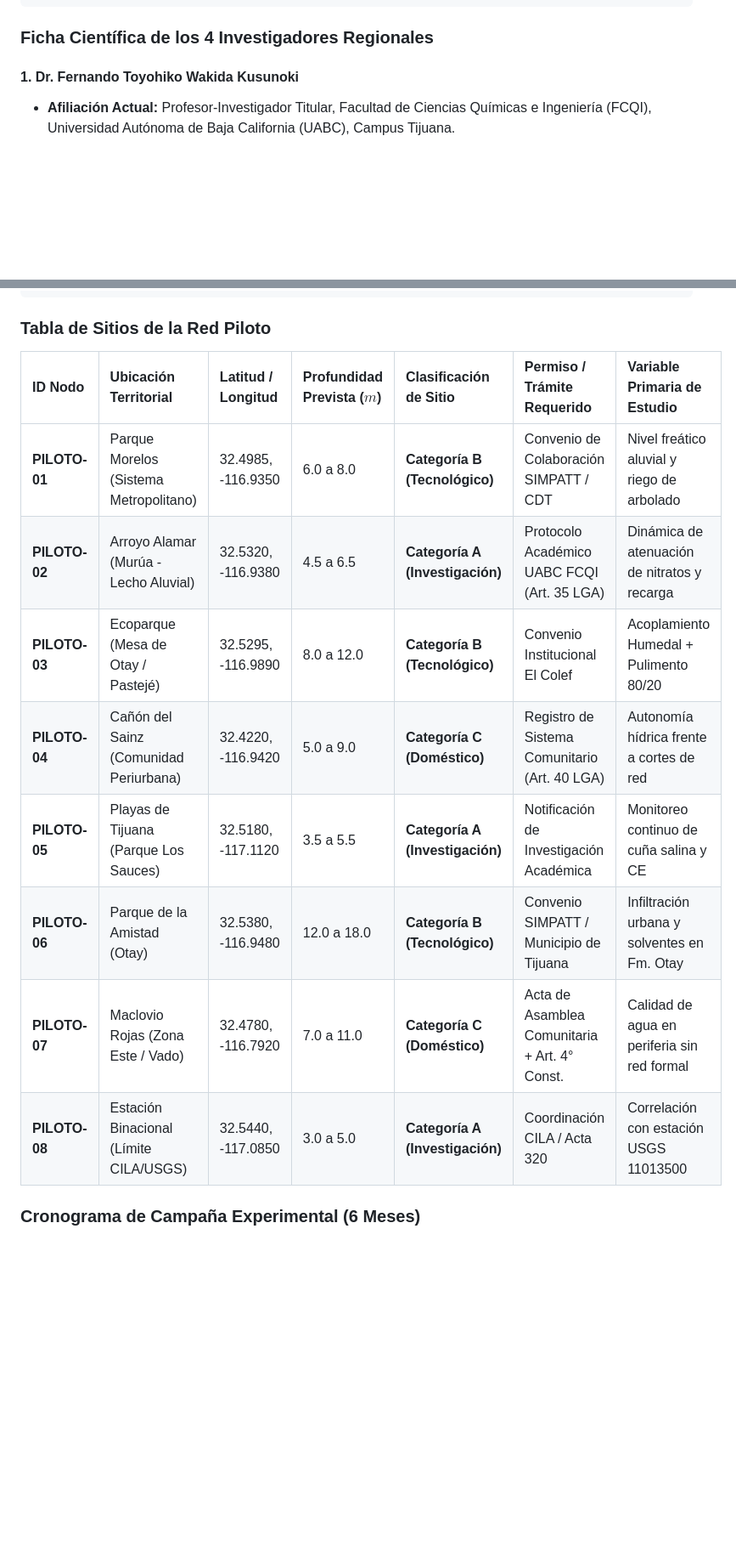
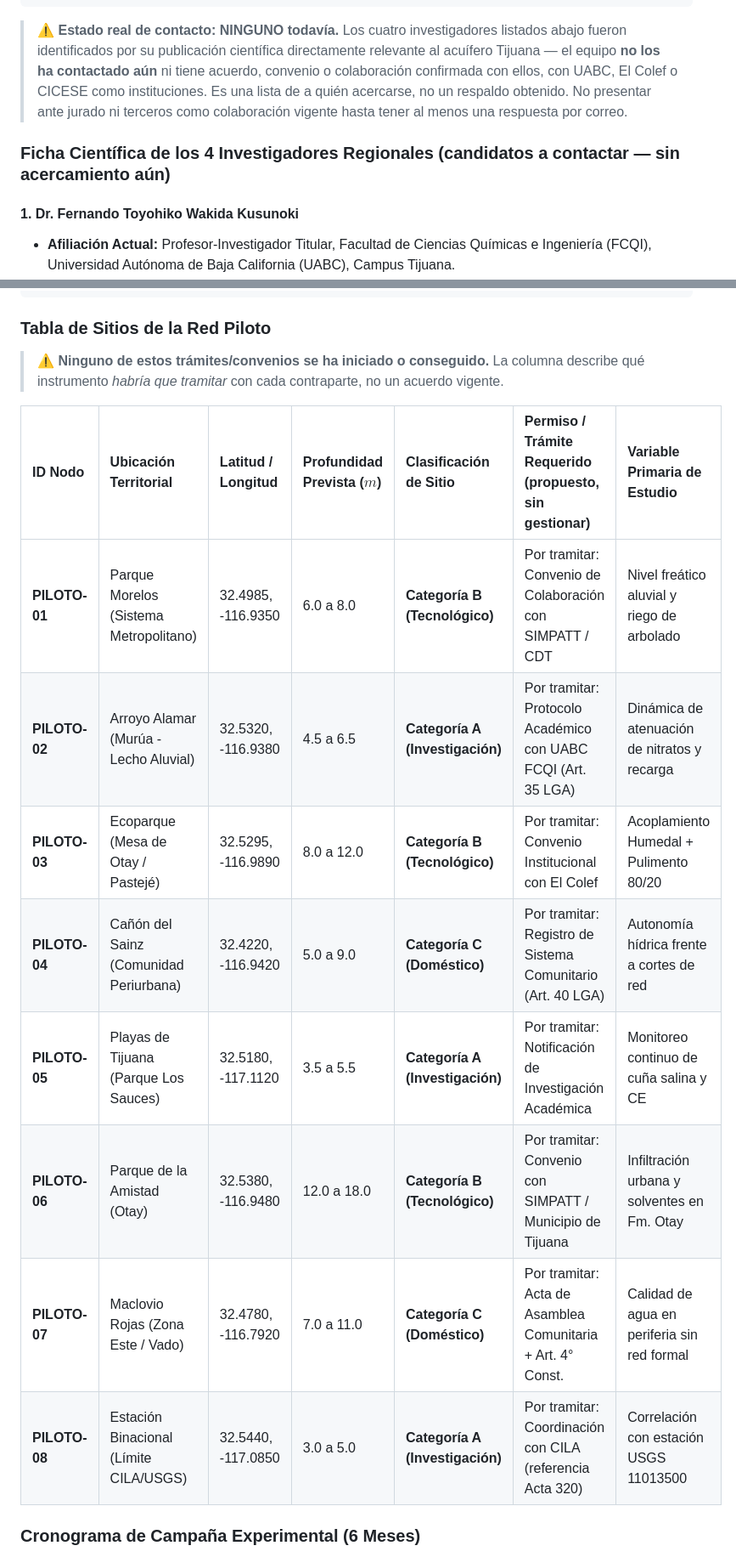
Before and after one commit to quecrap/123portijuana, a Markdown page: INVESTIGACION_CIENTIFICA_Y_MATRIZ_HIDROGEOLOGICA.md, 2 parts joined by grey strips. Shown at 85% size. Rendered like a GitHub page; blank space fills up the shorter version.

Commit message:
fix(docs): aclarar que la red de investigadores/convenios es propuesta, no confirmada
Ninguno de los 4 investigadores (UABC, El Colef, CICESE) ha sido contactado
todavia, y ninguno de los convenios/protocolos/coordinaciones listados por
sitio piloto esta gestionado. Se agregan advertencias explicitas y se
recalifica cada tramite como "por tramitar" para evitar reclamar respaldo
institucional que aun no existe, dado que el documento nombra a personas
reales identificables en un repo publico.

````diff
--- a/INVESTIGACION_CIENTIFICA_Y_MATRIZ_HIDROGEOLOGICA.md
+++ b/INVESTIGACION_CIENTIFICA_Y_MATRIZ_HIDROGEOLOGICA.md
@@ -207,7 +207,9 @@ La caracterización hidrogeoquímica del agua somera en Tijuana refleja una faci
  └──────────────────────────────────────┴──────────────────────────────────────┴──────────────────────────────────────┘
 ```
 
-### Ficha Científica de los 4 Investigadores Regionales
+> ⚠️ **Estado real de contacto: NINGUNO todavía.** Los cuatro investigadores listados abajo fueron identificados por su publicación científica directamente relevante al acuífero Tijuana — el equipo **no los ha contactado aún** ni tiene acuerdo, convenio o colaboración confirmada con ellos, con UABC, El Colef o CICESE como instituciones. Es una lista de a quién acercarse, no un respaldo obtenido. No presentar ante jurado ni terceros como colaboración vigente hasta tener al menos una respuesta por correo.
+
+### Ficha Científica de los 4 Investigadores Regionales (candidatos a contactar — sin acercamiento aún)
 
 #### 1. Dr. Fernando Toyohiko Wakida Kusunoki
 * **Afiliación Actual:** Profesor-Investigador Titular, Facultad de Ciencias Químicas e Ingeniería (FCQI), Universidad Autónoma de Baja California (UABC), Campus Tijuana.
@@ -472,16 +474,18 @@ Se propone una red piloto de **8 estaciones experimentales de observación y mon
 
 ### Tabla de Sitios de la Red Piloto
 
-| ID Nodo | Ubicación Territorial | Latitud / Longitud | Profundidad Prevista ($m$) | Clasificación de Sitio | Permiso / Trámite Requerido | Variable Primaria de Estudio |
+> ⚠️ **Ninguno de estos trámites/convenios se ha iniciado o conseguido.** La columna describe qué instrumento *habría que tramitar* con cada contraparte, no un acuerdo vigente.
+
+| ID Nodo | Ubicación Territorial | Latitud / Longitud | Profundidad Prevista ($m$) | Clasificación de Sitio | Permiso / Trámite Requerido (propuesto, sin gestionar) | Variable Primaria de Estudio |
 | :--- | :--- | :--- | :--- | :--- | :--- | :--- |
-| **PILOTO-01** | Parque Morelos (Sistema Metropolitano) | 32.4985, -116.9350 | 6.0 a 8.0 | **Categoría B (Tecnológico)** | Convenio de Colaboración SIMPATT / CDT | Nivel freático aluvial y riego de arbolado |
-| **PILOTO-02** | Arroyo Alamar (Murúa - Lecho Aluvial) | 32.5320, -116.9380 | 4.5 a 6.5 | **Categoría A (Investigación)**| Protocolo Académico UABC FCQI (Art. 35 LGA) | Dinámica de atenuación de nitratos y recarga |
-| **PILOTO-03** | Ecoparque (Mesa de Otay / Pastejé) | 32.5295, -116.9890 | 8.0 a 12.0 | **Categoría B (Tecnológico)** | Convenio Institucional El Colef | Acoplamiento Humedal + Pulimento 80/20 |
-| **PILOTO-04** | Cañón del Sainz (Comunidad Periurbana)| 32.4220, -116.9420 | 5.0 a 9.0 | **Categoría C (Doméstico)** | Registro de Sistema Comunitario (Art. 40 LGA)| Autonomía hídrica frente a cortes de red |
-| **PILOTO-05** | Playas de Tijuana (Parque Los Sauces) | 32.5180, -117.1120 | 3.5 a 5.5 | **Categoría A (Investigación)**| Notificación de Investigación Académica | Monitoreo continuo de cuña salina y CE |
-| **PILOTO-06** | Parque de la Amistad (Otay) | 32.5380, -116.9480 | 12.0 a 18.0 | **Categoría B (Tecnológico)** | Convenio SIMPATT / Municipio de Tijuana | Infiltración urbana y solventes en Fm. Otay |
-| **PILOTO-07** | Maclovio Rojas (Zona Este / Vado) | 32.4780, -116.7920 | 7.0 a 11.0 | **Categoría C (Doméstico)** | Acta de Asamblea Comunitaria + Art. 4° Const. | Calidad de agua en periferia sin red formal |
-| **PILOTO-08** | Estación Binacional (Límite CILA/USGS) | 32.5440, -117.0850 | 3.0 a 5.0 | **Categoría A (Investigación)**| Coordinación CILA / Acta 320 | Correlación con estación USGS 11013500 |
+| **PILOTO-01** | Parque Morelos (Sistema Metropolitano) | 32.4985, -116.9350 | 6.0 a 8.0 | **Categoría B (Tecnológico)** | Por tramitar: Convenio de Colaboración con SIMPATT / CDT | Nivel freático aluvial y riego de arbolado |
+| **PILOTO-02** | Arroyo Alamar (Murúa - Lecho Aluvial) | 32.5320, -116.9380 | 4.5 a 6.5 | **Categoría A (Investigación)**| Por tramitar: Protocolo Académico con UABC FCQI (Art. 35 LGA) | Dinámica de atenuación de nitratos y recarga |
+| **PILOTO-03** | Ecoparque (Mesa de Otay / Pastejé) | 32.5295, -116.9890 | 8.0 a 12.0 | **Categoría B (Tecnológico)** | Por tramitar: Convenio Institucional con El Colef | Acoplamiento Humedal + Pulimento 80/20 |
+| **PILOTO-04** | Cañón del Sainz (Comunidad Periurbana)| 32.4220, -116.9420 | 5.0 a 9.0 | **Categoría C (Doméstico)** | Por tramitar: Registro de Sistema Comunitario (Art. 40 LGA)| Autonomía hídrica frente a cortes de red |
+| **PILOTO-05** | Playas de Tijuana (Parque Los Sauces) | 32.5180, -117.1120 | 3.5 a 5.5 | **Categoría A (Investigación)**| Por tramitar: Notificación de Investigación Académica | Monitoreo continuo de cuña salina y CE |
+| **PILOTO-06** | Parque de la Amistad (Otay) | 32.5380, -116.9480 | 12.0 a 18.0 | **Categoría B (Tecnológico)** | Por tramitar: Convenio con SIMPATT / Municipio de Tijuana | Infiltración urbana y solventes en Fm. Otay |
+| **PILOTO-07** | Maclovio Rojas (Zona Este / Vado) | 32.4780, -116.7920 | 7.0 a 11.0 | **Categoría C (Doméstico)** | Por tramitar: Acta de Asamblea Comunitaria + Art. 4° Const. | Calidad de agua en periferia sin red formal |
+| **PILOTO-08** | Estación Binacional (Límite CILA/USGS) | 32.5440, -117.0850 | 3.0 a 5.0 | **Categoría A (Investigación)**| Por tramitar: Coordinación con CILA (referencia Acta 320) | Correlación con estación USGS 11013500 |
 
 ### Cronograma de Campaña Experimental (6 Meses)
 * **Día 0 (Caracterización Inicial):** Perforación manual frugal con AquaDrill (método rotatorio de bajo impacto / *sand point*), registro estratigráfico, instalación de ademe PVC hidráulico ranurado de fábrica (ranura $0.020''$), empaque de grava seleccionada, colocación de sello bentonítico superior (0.0 a 2.5 m), purga y aforo de pozo, toma de muestra para análisis de espectro completo en laboratorio (Nivel 3).
````
Also changed, not shown: other parts of INVESTIGACION_CIENTIFICA_Y_MATRIZ_HIDROGEOLOGICA.md (+1 -1 lines).
